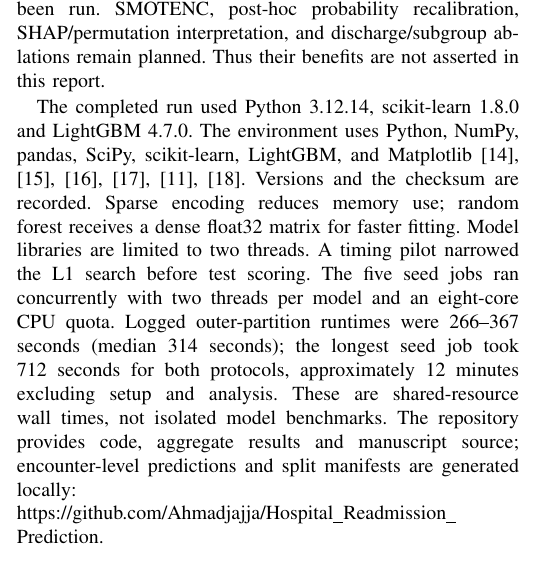
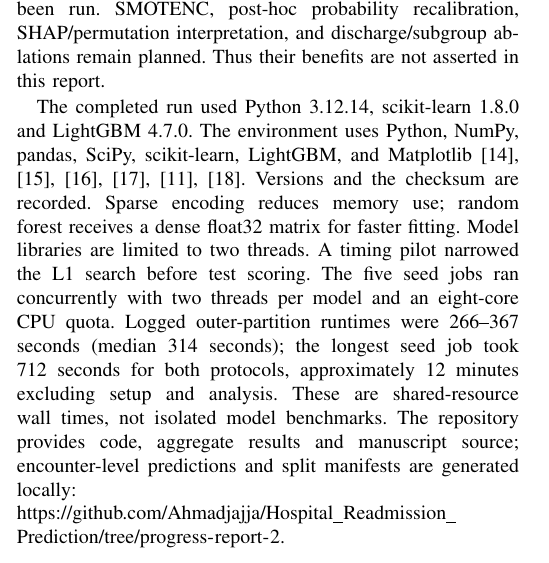
Before and after one commit to Ahmadjajja/Hospital_Readmission_Prediction, a LaTeX paper (paper/report.tex): part of one column of page 3 of 7, cut so that both start at the same text. Compiled offline with pdfLaTeX; a missing font is replaced by an installed copy or a similar font; a LaTeX package or settings file that is missing is left out.

Commit message:
Keep manuscript reproducibility link on published branch pending main merge

```diff
--- a/paper/report.tex
+++ b/paper/report.tex
@@ -100,7 +100,7 @@ Random forest \cite{rf} aggregates 100 trees with maximum depth 12 and square-ro
 The data audit, semantic preprocessing, sparse encoding/scaling, four weighted models, unweighted logistic reference, two splitting protocols, repeated tuning/evaluation, and output generation are implemented. L1 performs embedded feature selection; no separate RFE step has been run. SMOTENC, post-hoc probability recalibration, SHAP/permutation interpretation, and discharge/subgroup ablations remain planned. Thus their benefits are not asserted in this report.
 
 The completed run used Python 3.12.14, scikit-learn 1.8.0 and LightGBM 4.7.0. The environment uses Python, NumPy, pandas, SciPy, scikit-learn, LightGBM, and Matplotlib \cite{numpy,pandas,scipy,sklearn,lgbm,mpl}. Versions and the checksum are recorded. Sparse encoding reduces memory use; random forest receives a dense float32 matrix for faster fitting. Model libraries are limited to two threads. A timing pilot narrowed the L1 search before test scoring. The five seed jobs ran concurrently with two threads per model and an eight-core CPU quota. Logged outer-partition runtimes were 266--367 seconds (median 314 seconds); the longest seed job took 712 seconds for both protocols, approximately 12 minutes excluding setup and analysis. These are shared-resource wall times, not isolated model benchmarks. The repository provides code, aggregate results and manuscript source; encounter-level predictions and split manifests are generated locally:\\
-\url{https://github.com/Ahmadjajja/Hospital_Readmission_Prediction}.
+\url{https://github.com/Ahmadjajja/Hospital_Readmission_Prediction/tree/progress-report-2}.
 
 \section{Experimental Design}
 \subsection{Repeated outer splits and internal selection}
```
Also changed, not shown: paper/report.pdf.
